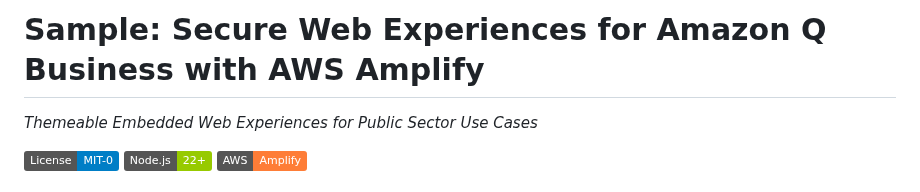
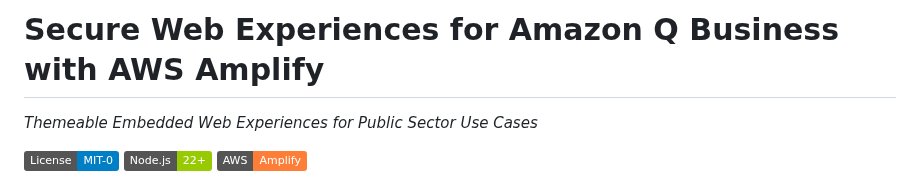
Before and after one commit to mc-usana/amazon-q, a Markdown page: README.md, the part around the change. Drawn GitHub-style; badges without logos.

```diff
--- a/README.md
+++ b/README.md
@@ -1,4 +1,4 @@
-# Sample: Secure Web Experiences for Amazon Q Business with AWS Amplify
+# Secure Web Experiences for Amazon Q Business with AWS Amplify
 
 *Themeable Embedded Web Experiences for Public Sector Use Cases*
 
```
